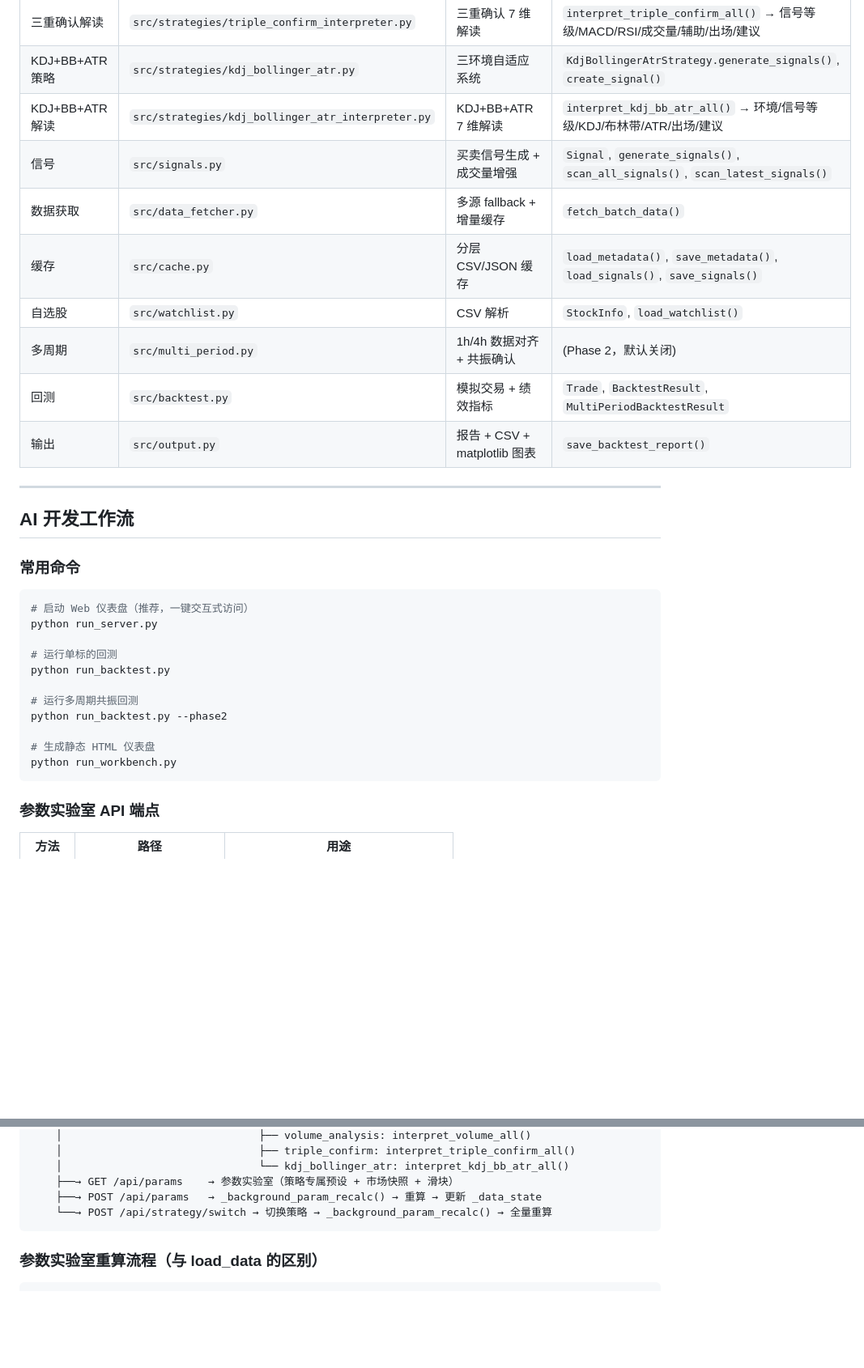
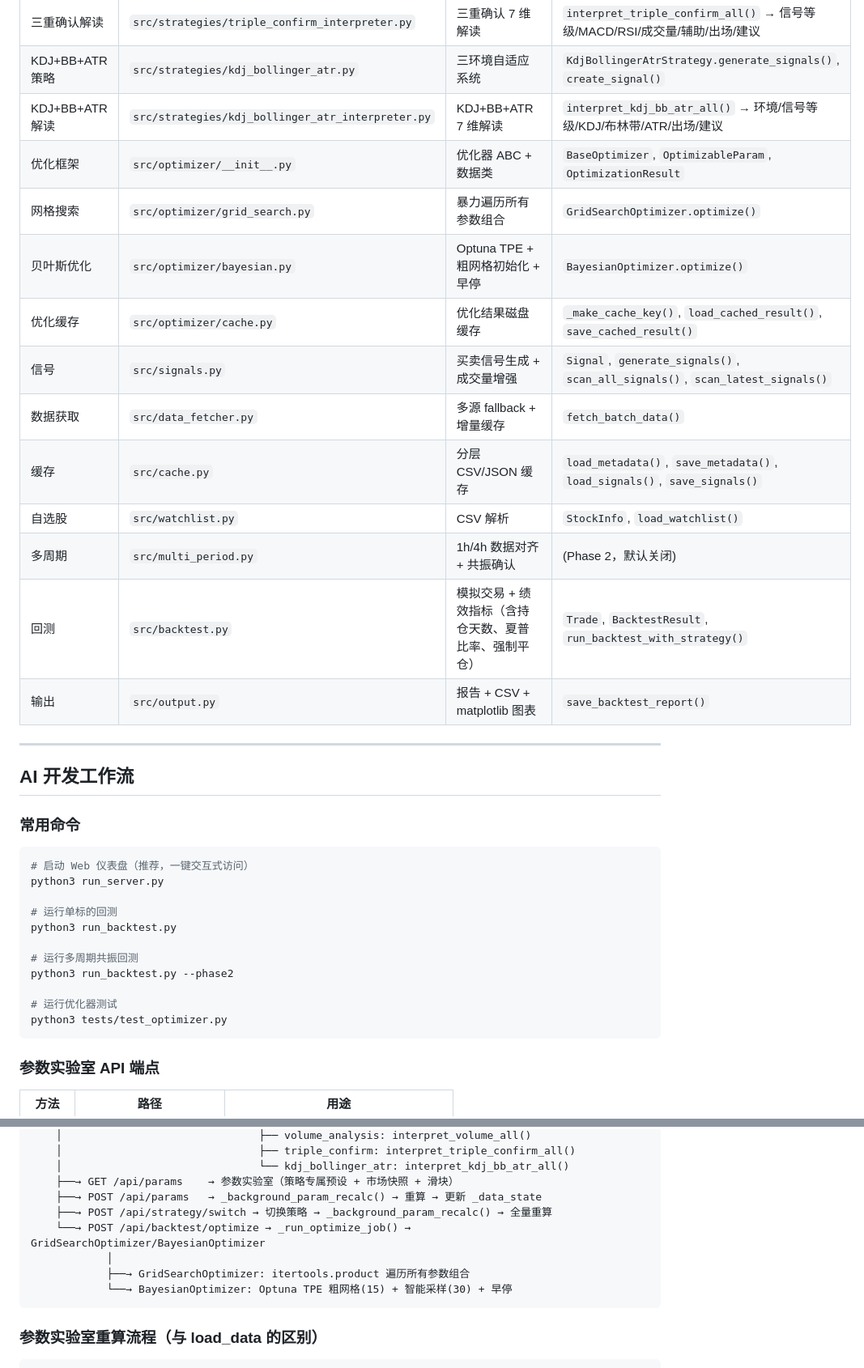
Before and after one commit to caihuanchao/strategy-bolling-bands, a Markdown page: CLAUDE.md, 2 parts joined by grey strips. Shown at 81% size. Rendered like a GitHub page; blank space fills up the shorter version.

````diff
--- a/CLAUDE.md
+++ b/CLAUDE.md
@@ -107,12 +120,16 @@ strategy-bolling-bands/
 | 三重确认解读 | `src/strategies/triple_confirm_interpreter.py` | 三重确认 7 维解读 | `interpret_triple_confirm_all()` → 信号等级/MACD/RSI/成交量/辅助/出场/建议 |
 | KDJ+BB+ATR 策略 | `src/strategies/kdj_bollinger_atr.py` | 三环境自适应系统 | `KdjBollingerAtrStrategy.generate_signals()`, `create_signal()` |
 | KDJ+BB+ATR 解读 | `src/strategies/kdj_bollinger_atr_interpreter.py` | KDJ+BB+ATR 7 维解读 | `interpret_kdj_bb_atr_all()` → 环境/信号等级/KDJ/布林带/ATR/出场/建议 |
+| 优化框架 | `src/optimizer/__init__.py` | 优化器 ABC + 数据类 | `BaseOptimizer`, `OptimizableParam`, `OptimizationResult` |
+| 网格搜索 | `src/optimizer/grid_search.py` | 暴力遍历所有参数组合 | `GridSearchOptimizer.optimize()` |
+| 贝叶斯优化 | `src/optimizer/bayesian.py` | Optuna TPE + 粗网格初始化 + 早停 | `BayesianOptimizer.optimize()` |
+| 优化缓存 | `src/optimizer/cache.py` | 优化结果磁盘缓存 | `_make_cache_key()`, `load_cached_result()`, `save_cached_result()` |
 | 信号 | `src/signals.py` | 买卖信号生成 + 成交量增强 | `Signal`, `generate_signals()`, `scan_all_signals()`, `scan_latest_signals()` |
 | 数据获取 | `src/data_fetcher.py` | 多源 fallback + 增量缓存 | `fetch_batch_data()` |
 | 缓存 | `src/cache.py` | 分层 CSV/JSON 缓存 | `load_metadata()`, `save_metadata()`, `load_signals()`, `save_signals()` |
 | 自选股 | `src/watchlist.py` | CSV 解析 | `StockInfo`, `load_watchlist()` |
 | 多周期 | `src/multi_period.py` | 1h/4h 数据对齐 + 共振确认 | (Phase 2，默认关闭) |
-| 回测 | `src/backtest.py` | 模拟交易 + 绩效指标 | `Trade`, `BacktestResult`, `MultiPeriodBacktestResult` |
+| 回测 | `src/backtest.py` | 模拟交易 + 绩效指标（含持仓天数、夏普比率、强制平仓） | `Trade`, `BacktestResult`, `run_backtest_with_strategy()` |
 | 输出 | `src/output.py` | 报告 + CSV + matplotlib 图表 | `save_backtest_report()` |
 
 ---
@@ -123,16 +140,16 @@ strategy-bolling-bands/
 
 ```bash
 # 启动 Web 仪表盘（推荐，一键交互式访问）
-python run_server.py
+python3 run_server.py
 
 # 运行单标的回测
-python run_backtest.py
+python3 run_backtest.py
 
 # 运行多周期共振回测
-python run_backtest.py --phase2
+python3 run_backtest.py --phase2
 
-# 生成静态 HTML 仪表盘
-python run_workbench.py
+# 运行优化器测试
+python3 tests/test_optimizer.py
 ```
 
 ### 参数实验室 API 端点
@@ -204,7 +234,11 @@ _data_state = {signals, data_dict, buy_count, sell_count, ...}
     │                               └── kdj_bollinger_atr: interpret_kdj_bb_atr_all()
     ├──→ GET /api/params    → 参数实验室（策略专属预设 + 市场快照 + 滑块）
     ├──→ POST /api/params   → _background_param_recalc() → 重算 → 更新 _data_state
-    └──→ POST /api/strategy/switch → 切换策略 → _background_param_recalc() → 全量重算
+    ├──→ POST /api/strategy/switch → 切换策略 → _background_param_recalc() → 全量重算
+    └──→ POST /api/backtest/optimize → _run_optimize_job() → GridSearchOptimizer/BayesianOptimizer
+            │
+            ├──→ GridSearchOptimizer: itertools.product 遍历所有参数组合
+            └──→ BayesianOptimizer: Optuna TPE 粗网格(15) + 智能采样(30) + 早停
 ```
 
 ### 参数实验室重算流程（与 load_data 的区别）
````
Also changed, not shown: other parts of CLAUDE.md (+30 -3 lines), README.md (+37 -52 lines).
